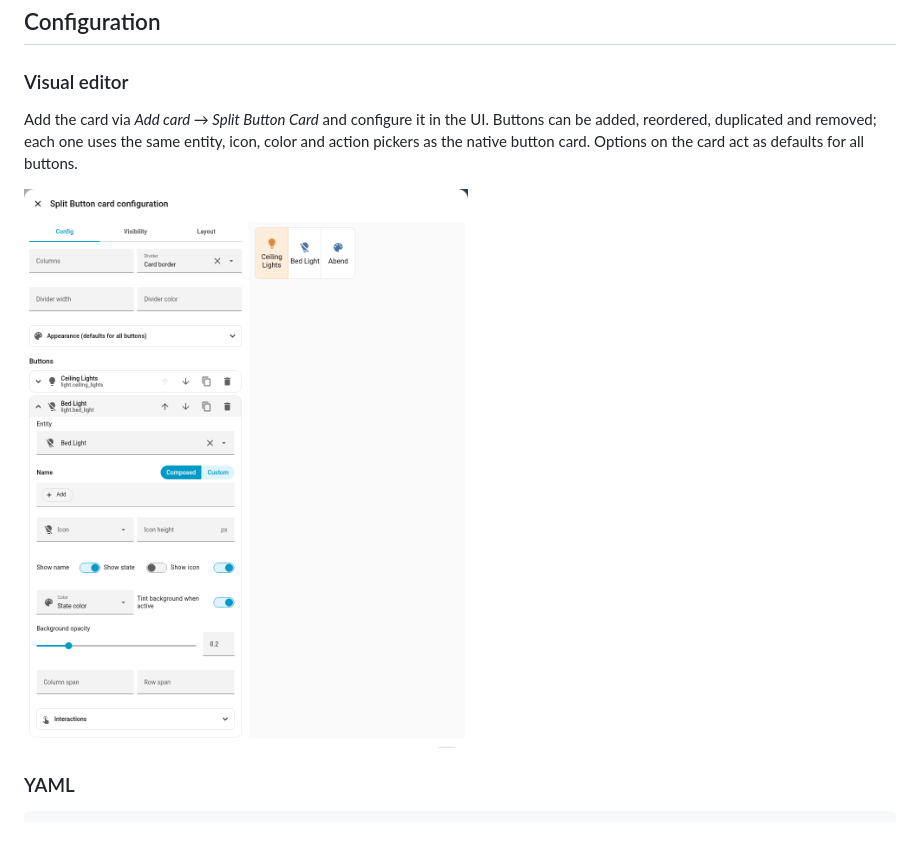
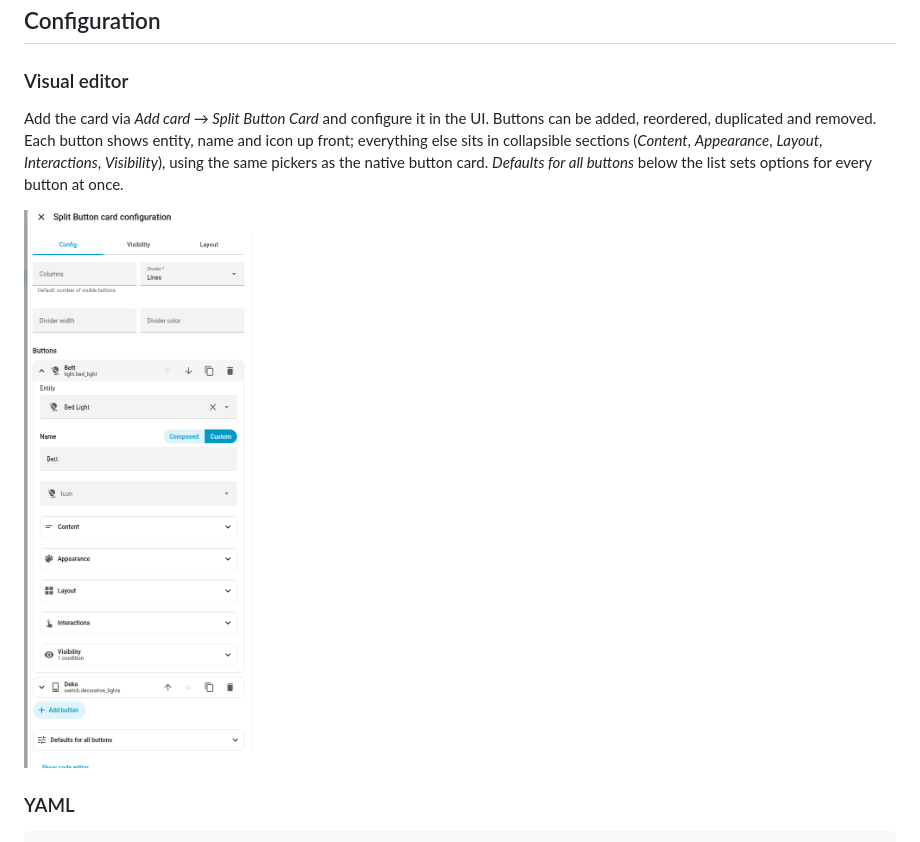
Before and after one commit to Hudint/split-button-card, a Markdown page: README.md, the part around the change. Rendered like a GitHub page; pictures changed too: docs/editor.png.

```diff
--- a/README.md
+++ b/README.md
@@ -39,7 +39,7 @@ A Home Assistant dashboard card that looks exactly like the native **button card
 
 ### Visual editor
 
-Add the card via *Add card → Split Button Card* and configure it in the UI. Buttons can be added, reordered, duplicated and removed; each one uses the same entity, icon, color and action pickers as the native button card. Options on the card act as defaults for all buttons.
+Add the card via *Add card → Split Button Card* and configure it in the UI. Buttons can be added, reordered, duplicated and removed. Each button shows entity, name and icon up front; everything else sits in collapsible sections (*Content*, *Appearance*, *Layout*, *Interactions*, *Visibility*), using the same pickers as the native button card. *Defaults for all buttons* below the list sets options for every button at once.
 
 <img alt="Visual editor" src="docs/editor.png" width="600">
 
```
Also changed, not shown: 1 other file.
